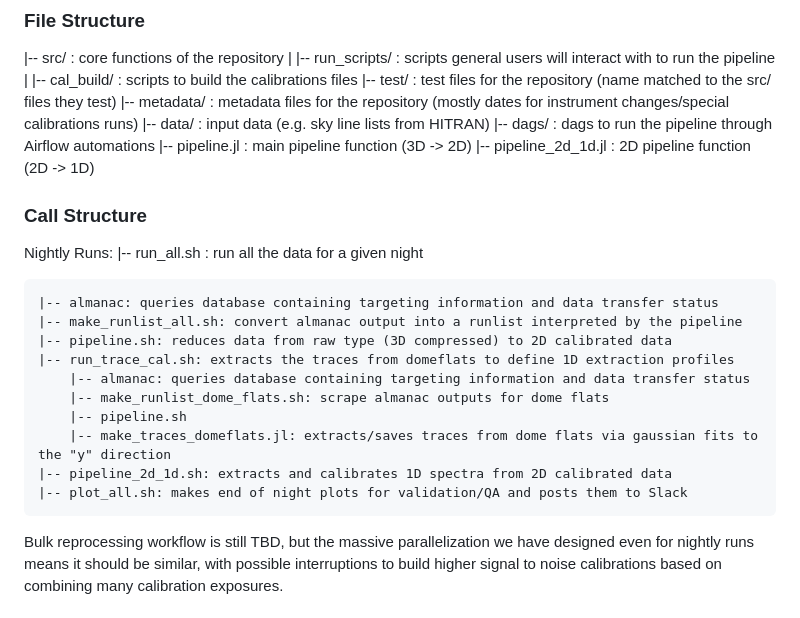
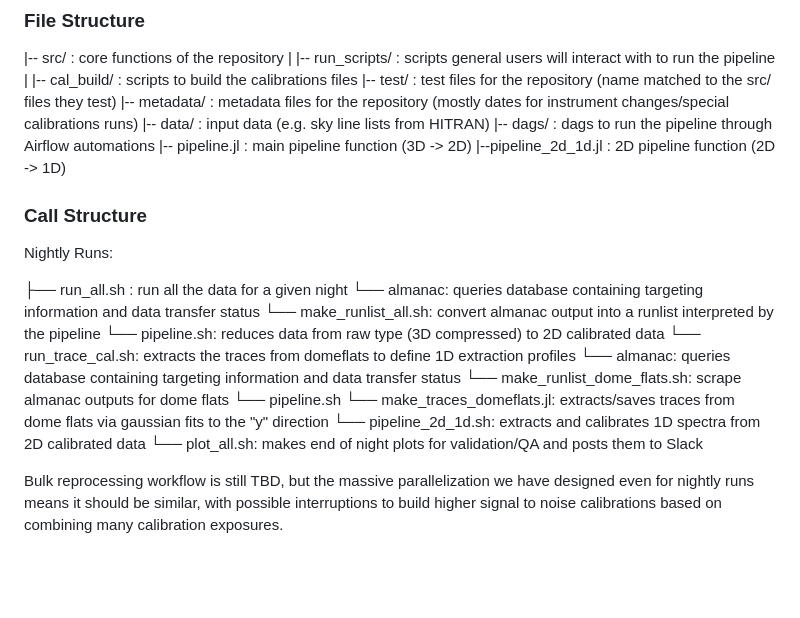
Before and after one commit to andrew-saydjari/ApogeeReduction.jl, a Markdown page: README.md, the part around the change. Drawn GitHub-style; blank space fills up the shorter version.

Commit message:
revert and space

```diff
--- a/README.md
+++ b/README.md
@@ -21,23 +21,23 @@ There are four main types of files in this repository:
 |-- data/ : input data (e.g. sky line lists from HITRAN)
 |-- dags/ : dags to run the pipeline through Airflow automations
 |-- pipeline.jl : main pipeline function (3D -> 2D)
-|-- pipeline_2d_1d.jl : 2D pipeline function (2D -> 1D)
+|--pipeline_2d_1d.jl : 2D pipeline function (2D -> 1D)
 
 ### Call Structure
 
 Nightly Runs:
-|-- run_all.sh : run all the data for a given night
 
-    |-- almanac: queries database containing targeting information and data transfer status
-    |-- make_runlist_all.sh: convert almanac output into a runlist interpreted by the pipeline
-    |-- pipeline.sh: reduces data from raw type (3D compressed) to 2D calibrated data
-    |-- run_trace_cal.sh: extracts the traces from domeflats to define 1D extraction profiles
-        |-- almanac: queries database containing targeting information and data transfer status
-        |-- make_runlist_dome_flats.sh: scrape almanac outputs for dome flats
-        |-- pipeline.sh
-        |-- make_traces_domeflats.jl: extracts/saves traces from dome flats via gaussian fits to the "y" direction
-    |-- pipeline_2d_1d.sh: extracts and calibrates 1D spectra from 2D calibrated data
-    |-- plot_all.sh: makes end of night plots for validation/QA and posts them to Slack
+├── run_all.sh : run all the data for a given night
+    └── almanac: queries database containing targeting information and data transfer status
+    └── make_runlist_all.sh: convert almanac output into a runlist interpreted by the pipeline
+    └── pipeline.sh: reduces data from raw type (3D compressed) to 2D calibrated data
+    └── run_trace_cal.sh: extracts the traces from domeflats to define 1D extraction profiles
+        └── almanac: queries database containing targeting information and data transfer status
+        └── make_runlist_dome_flats.sh: scrape almanac outputs for dome flats
+        └── pipeline.sh
+        └── make_traces_domeflats.jl: extracts/saves traces from dome flats via gaussian fits to the "y" direction
+    └── pipeline_2d_1d.sh: extracts and calibrates 1D spectra from 2D calibrated data
+    └── plot_all.sh: makes end of night plots for validation/QA and posts them to Slack
 
 Bulk reprocessing workflow is still TBD, but the massive parallelization we have designed even for nightly runs means it should be similar, with possible interruptions to build higher signal to noise calibrations based on combining many calibration exposures.
 
```
